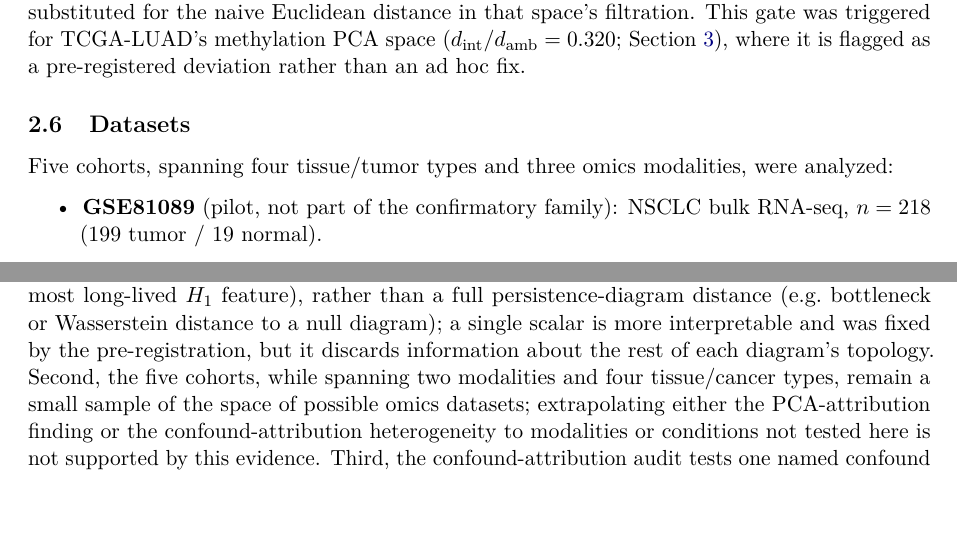
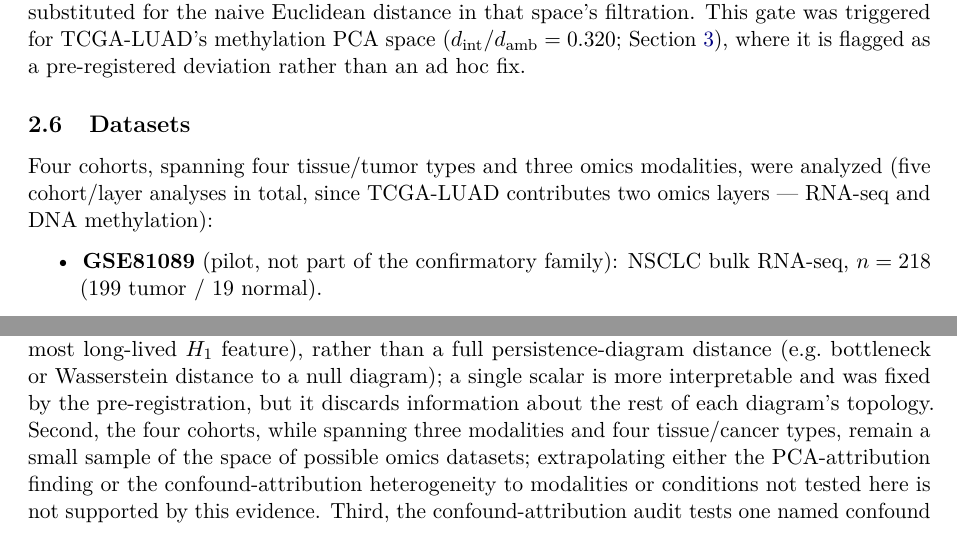
Before and after one commit to smaniches/pca-topology-crossdomain-replication, a LaTeX paper (paper/paper.tex, which reads paper/sections/abstract.tex, paper/sections/discussion.tex, paper/sections/methods.tex): two parts of pages 5 and 16 of 19, joined at a grey line, cut so that both start at the same text. The pictures show the PDF file paper/paper.pdf that the author committed with the source.

Commit message:
Fix cohort-count wording inconsistency (five vs four) across abstract/methods/introduction/discussion
Standardize on 'four independent cohorts' as the sample-source count wherever
that quantity is meant, with a parenthetical noting TCGA-LUAD's two omics
layers bring the cohort/layer analysis count to five -- the same five
already used correctly in the Results tables and the BH-FDR confirmatory
test family (unchanged). methods.tex previously stated 'Five cohorts...were
analyzed:' immediately before a 4-item bulleted list, the clearest instance
of the inconsistency; abstract.tex and discussion.tex mixed the two
quantities without disambiguation. No numeric claims, statistics, or the
Results-section cohort/layer counts were touched -- this is a terminology
fix only. Recompiled (pdflatex x2 + biber, 0 errors, 0 undefined refs, same
4 pre-existing overfull hboxes, 19 pages) and regenerated
checksums.sha256/MANIFEST.md for the 5 changed files, then converged the
resulting MANIFEST.md hash back into checksums.sha256 (self-consistent,
0 mismatches on full re-verification).

```diff
--- a/paper/sections/abstract.tex
+++ b/paper/sections/abstract.tex
@@ -1,3 +1,3 @@
-Persistent homology applied to PCA-reduced omics data is increasingly invoked as evidence that gene-expression, methylation, or proteomic landscapes contain nontrivial topological structure --- loops, voids, higher-order features --- beyond what a simple cluster or trajectory model would capture. This inference is rarely checked against a null model matched to the same preprocessing pipeline: without one, an apparent $H_1$ (first-homology) signal in PCA space can be a generic artifact of dimensionality reduction on \emph{any} high-dimensional point cloud, real or not. We pre-registered two competing hypotheses --- $H_0^{\text{stat}}$: real-data $\maxHone$ significantly exceeds matched Gaussian and pipeline-symmetric-permutation nulls in both raw and PCA-reduced space; $H_1^{\text{stat}}$: the specific \emph{inflation of persistence induced by PCA} in real data is itself no larger than the inflation the same nulls exhibit --- and tested both across five independent cohorts spanning four tissue types and three omics modalities (bulk RNA-seq, DNA methylation, and mass-spectrometry proteomics): a pilot NSCLC cohort (GSE81089) and three pre-registered confirmatory replications (GSE146889, colorectal/endometrial/ovarian; CPTAC-CCRCC renal proteomics; TCGA-LUAD lung adenocarcinoma RNA-seq and methylation). Across 16 confirmatory BH-FDR-corrected tests, $H_0^{\text{stat}}$ was supported in 14/16 (87.5\%); the two failures occur in a single feature space (TCGA-LUAD methylation after PCA) where the real signal itself collapses to zero. $H_1^{\text{stat}}$ held in its literal, pre-registered form in every cohort tested, and in a stronger directional form (real PCA-delta actually \emph{negative}) in TCGA-LUAD. An 18-configuration ablation sweep on the pilot cohort shows this result is not a fixed-hyperparameter artifact but is bounded: it holds at the pre-registered operating point (2000 highly-variable genes, 50 principal components) and across most of the sampled hyperparameter grid, but breaks down at very low PC counts ($\mathrm{PC}=10$) and, more subtly, at high gene-count/high-PC-count settings (HVG$=4000$, PC$=100$), where the real PCA-driven inflation is comparable to the Gaussian null but no longer to the pipeline-symmetric null.
+Persistent homology applied to PCA-reduced omics data is increasingly invoked as evidence that gene-expression, methylation, or proteomic landscapes contain nontrivial topological structure --- loops, voids, higher-order features --- beyond what a simple cluster or trajectory model would capture. This inference is rarely checked against a null model matched to the same preprocessing pipeline: without one, an apparent $H_1$ (first-homology) signal in PCA space can be a generic artifact of dimensionality reduction on \emph{any} high-dimensional point cloud, real or not. We pre-registered two competing hypotheses --- $H_0^{\text{stat}}$: real-data $\maxHone$ significantly exceeds matched Gaussian and pipeline-symmetric-permutation nulls in both raw and PCA-reduced space; $H_1^{\text{stat}}$: the specific \emph{inflation of persistence induced by PCA} in real data is itself no larger than the inflation the same nulls exhibit --- and tested both across four independent cohorts (five cohort/layer analyses in total, since TCGA-LUAD contributes two omics layers) spanning four tissue types and three omics modalities (bulk RNA-seq, DNA methylation, and mass-spectrometry proteomics): a pilot NSCLC cohort (GSE81089) and three pre-registered confirmatory replications (GSE146889, colorectal/endometrial/ovarian; CPTAC-CCRCC renal proteomics; TCGA-LUAD lung adenocarcinoma RNA-seq and methylation). Across 16 confirmatory BH-FDR-corrected tests, $H_0^{\text{stat}}$ was supported in 14/16 (87.5\%); the two failures occur in a single feature space (TCGA-LUAD methylation after PCA) where the real signal itself collapses to zero. $H_1^{\text{stat}}$ held in its literal, pre-registered form in every cohort tested, and in a stronger directional form (real PCA-delta actually \emph{negative}) in TCGA-LUAD. An 18-configuration ablation sweep on the pilot cohort shows this result is not a fixed-hyperparameter artifact but is bounded: it holds at the pre-registered operating point (2000 highly-variable genes, 50 principal components) and across most of the sampled hyperparameter grid, but breaks down at very low PC counts ($\mathrm{PC}=10$) and, more subtly, at high gene-count/high-PC-count settings (HVG$=4000$, PC$=100$), where the real PCA-driven inflation is comparable to the Gaussian null but no longer to the pipeline-symmetric null.
 
 A further, and separate, question is whether an $H_1$ topological signal --- where one is found to survive both nulls --- reflects a genuine geometric feature of the omics manifold, or is instead a re-description of the tumor/normal class-mean separation already visible to a linear classifier. We built a confound-attribution audit to distinguish the two (within-class decomposition, within-stratum quartile control, residualization against the classifier's own discriminant direction, and block-bootstrap confidence intervals on the residual signal) and applied it to all four cohorts. The result is itself a genuine, dataset-dependent finding rather than a uniform answer: in two cohorts (GSE81089, CPTAC-CCRCC), the $H_1$ signal is not attributable to the tumor/normal class-mean shift by every control tested, including the two most decisive (exact within-class magnitude match; bootstrap CI exclusion of zero), and CPTAC-CCRCC's well-powered normal-tissue arm extends this beyond what the pilot alone could establish. In the other two cohorts (GSE146889, TCGA-LUAD), the picture is materially weaker: GSE146889 passes the within-stratum and aggregate-residualization controls but fails the two most decisive ones, and its dominant topological loop's identity changes after the confound is removed; TCGA-LUAD's signal collapses to null-indistinguishable specifically in the pre-registered PCA(50) space once the confound is removed, the clearest counter-example to a general confound-independence claim in this program. We report this heterogeneity plainly: whether a PCA-space topological signal survives confound control is not a fixed property of the pipeline, but depends on the dataset, and must be tested per dataset rather than assumed from a single successful audit.
--- a/paper/sections/discussion.tex
+++ b/paper/sections/discussion.tex
@@ -3,7 +3,7 @@
 
 \subsection{What this program establishes}
 
-Across five independent cohorts spanning three omics modalities (bulk RNA-seq: GSE81089, GSE146889,
+Across four independent cohorts (five cohort/layer analyses, since TCGA-LUAD contributes two omics layers) spanning three omics modalities (bulk RNA-seq: GSE81089, GSE146889,
 TCGA-LUAD; proteomics: CPTAC-CCRCC; DNA methylation: TCGA-LUAD) and four tissue types/cancer types (NSCLC,
 colorectal/endometrial/ovarian, renal cell carcinoma, lung adenocarcinoma) --- consistent with the
 Introduction's count for the same cohort set --- two methodological findings
@@ -91,7 +91,7 @@ Beyond the scope limits above, four further limitations apply to the program as
 test statistic throughout is a single scalar, $\maxHone$ (the persistence of the most long-lived $H_1$
 feature), rather than a full persistence-diagram distance (e.g.\ bottleneck or Wasserstein distance to a
 null diagram); a single scalar is more interpretable and was fixed by the pre-registration, but it discards
-information about the rest of each diagram's topology. Second, the five cohorts, while spanning two
+information about the rest of each diagram's topology. Second, the four cohorts, while spanning three
 modalities and four tissue/cancer types, remain a small sample of the space of possible omics datasets;
 extrapolating either the PCA-attribution finding or the confound-attribution heterogeneity to modalities or
 conditions not tested here is not supported by this evidence. Third, the confound-attribution audit tests
--- a/paper/sections/methods.tex
+++ b/paper/sections/methods.tex
@@ -32,7 +32,7 @@ Before PCA is applied, the intrinsic dimensionality of each feature space is est
 
 \subsection{Datasets}
 
-Five cohorts, spanning four tissue/tumor types and three omics modalities, were analyzed:
+Four cohorts, spanning four tissue/tumor types and three omics modalities, were analyzed (five cohort/layer analyses in total, since TCGA-LUAD contributes two omics layers --- RNA-seq and DNA methylation):
 
 \begin{itemize}
 \item \textbf{GSE81089} (pilot, not part of the confirmatory family): NSCLC bulk RNA-seq, $n=218$ (199 tumor / 19 normal).
```
Also changed, not shown: MANIFEST.md (+4 -4 lines), paper/sections/introduction.tex (+1 -1 lines), paper/paper.pdf, 1 other file.
